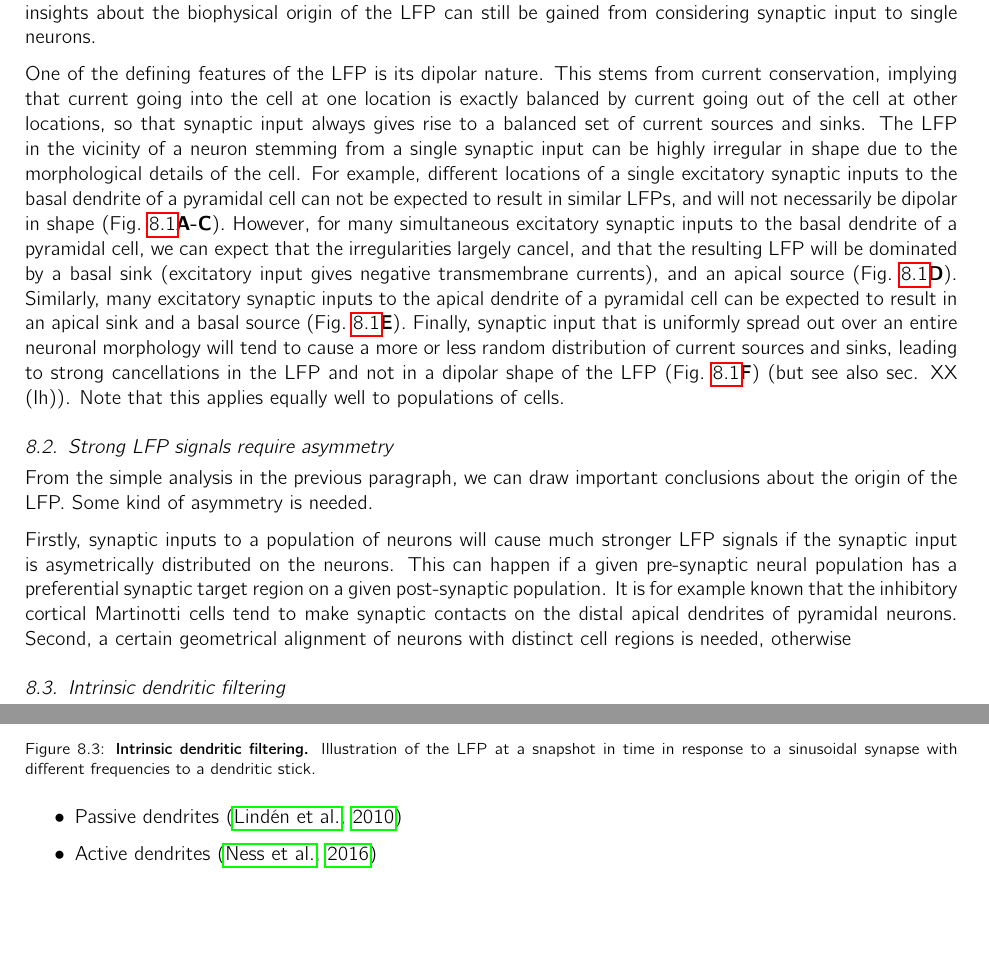
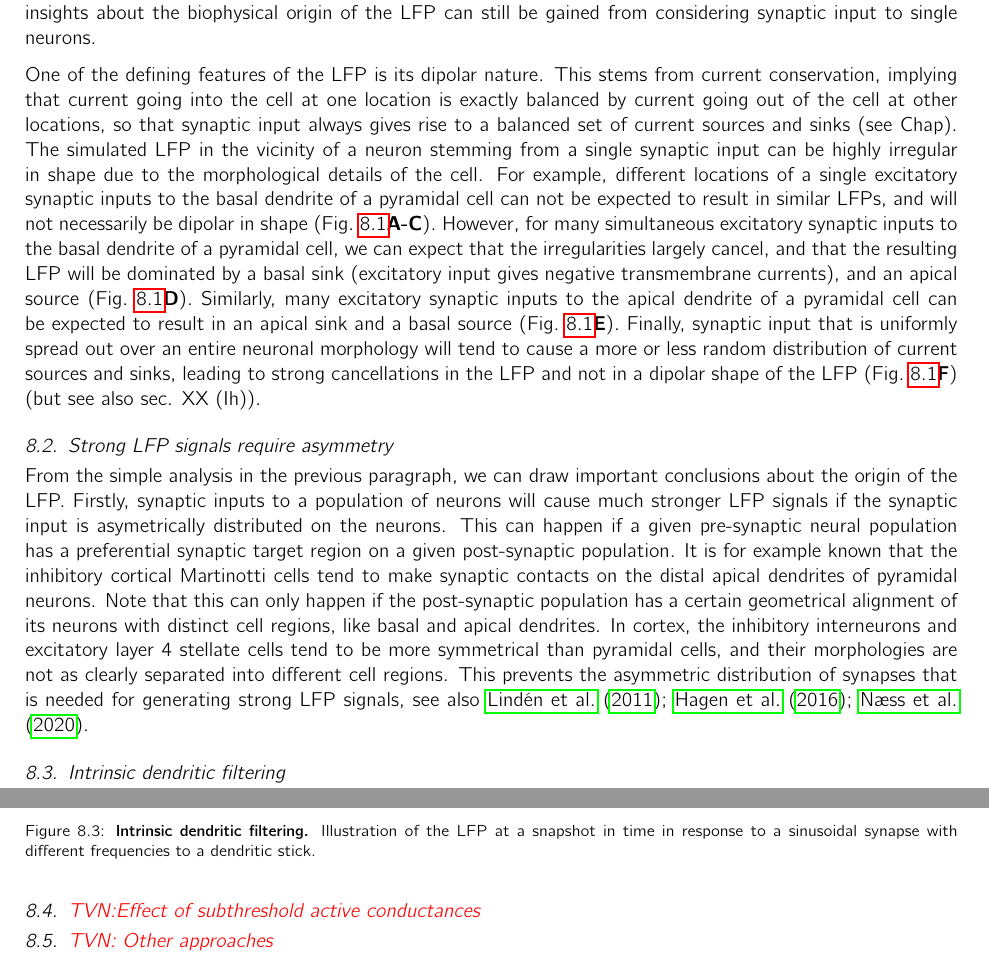
Before and after one commit to geih/ECSbook, a LaTeX paper (Book.tex, which reads Ch-LFP.tex): two parts of pages 63 and 65 of 115, joined at a grey line, cut so that both start at the same text, the shorter picture padded with empty space. Compiled offline with pdfLaTeX.

Commit message:
LFP dipole text

```diff
--- a/Ch-LFP.tex
+++ b/Ch-LFP.tex
@@ -9,7 +9,7 @@ Extracellular potentials measured in neural tissue reflects extracellular spikes
 \subsection{Single-neuron LFPs}
 The LFP is thought to reflect synaptic inputs to thousands of pyramidal neurons, and the contribution to the LFP from any single neuron is typically considered negligible. However, a lot of qualitatively important insights about the biophysical origin of the LFP can still be gained from considering synaptic input to single neurons.
 
-One of the defining features of the LFP is its dipolar nature. This stems from current conservation, implying that current going into the cell at one location is exactly balanced by current going out of the cell at other locations, so that synaptic input always gives rise to a balanced set of current sources and sinks. The LFP in the vicinity of a neuron stemming from a single synaptic input can be highly irregular in shape due to the morphological details of the cell. For example, different locations of a single excitatory synaptic inputs to the basal dendrite of a pyramidal cell can not be expected to result in similar LFPs, and will not necessarily be dipolar in shape (Fig.~\ref{LFP:fig:LFP_dipoles}{\bf A-C}). However, for many simultaneous excitatory synaptic inputs to the basal dendrite of a pyramidal cell, we can expect that the irregularities largely cancel, and that the resulting LFP will be dominated by a basal sink (excitatory input gives negative transmembrane currents), and an apical source (Fig.~\ref{LFP:fig:LFP_dipoles}{\bf D}). Similarly, many excitatory synaptic inputs to the apical dendrite of a pyramidal cell can be expected to result in an apical sink and a basal source (Fig.~\ref{LFP:fig:LFP_dipoles}{\bf E}). Finally, synaptic input that is uniformly spread out over an entire neuronal morphology will tend to cause a more or less random distribution of current sources and sinks, leading to strong cancellations in the LFP and not in a dipolar shape of the LFP (Fig.~\ref{LFP:fig:LFP_dipoles}{\bf F}) (but see also sec. XX (Ih)). Note that this applies equally well to populations of cells.
+One of the defining features of the LFP is its dipolar nature. This stems from current conservation, implying that current going into the cell at one location is exactly balanced by current going out of the cell at other locations, so that synaptic input always gives rise to a balanced set of current sources and sinks (see Chap). The simulated LFP in the vicinity of a neuron stemming from a single synaptic input can be highly irregular in shape due to the morphological details of the cell. For example, different locations of a single excitatory synaptic inputs to the basal dendrite of a pyramidal cell can not be expected to result in similar LFPs, and will not necessarily be dipolar in shape (Fig.~\ref{LFP:fig:LFP_dipoles}{\bf A-C}). However, for many simultaneous excitatory synaptic inputs to the basal dendrite of a pyramidal cell, we can expect that the irregularities largely cancel, and that the resulting LFP will be dominated by a basal sink (excitatory input gives negative transmembrane currents), and an apical source (Fig.~\ref{LFP:fig:LFP_dipoles}{\bf D}). Similarly, many excitatory synaptic inputs to the apical dendrite of a pyramidal cell can be expected to result in an apical sink and a basal source (Fig.~\ref{LFP:fig:LFP_dipoles}{\bf E}). Finally, synaptic input that is uniformly spread out over an entire neuronal morphology will tend to cause a more or less random distribution of current sources and sinks, leading to strong cancellations in the LFP and not in a dipolar shape of the LFP (Fig.~\ref{LFP:fig:LFP_dipoles}{\bf F}) (but see also sec. XX (Ih)).
 
 \begin{figure}[!ht]
 \begin{center}
@@ -24,11 +24,9 @@ Snapshot of the LFP around a neuron model from synaptic input (cyan dots). LFPs
 
 \subsection{Strong LFP signals require asymmetry}
 From the simple analysis in the previous paragraph, we can draw important conclusions about the origin of the LFP.
-Some kind of asymmetry is needed.
-
-Firstly, synaptic inputs to a population of neurons will cause much stronger LFP signals if the synaptic input is asymetrically distributed on the neurons. This can happen if a given pre-synaptic neural population has a preferential synaptic target region on a given post-synaptic population. It is for example known that the inhibitory cortical Martinotti cells tend to make synaptic contacts on the distal apical dendrites of pyramidal neurons. Second, a certain geometrical alignment of neurons with distinct cell regions is needed, otherwise
-
-
+Firstly, synaptic inputs to a population of neurons will cause much stronger LFP signals if the synaptic input is asymetrically distributed on the neurons.
+This can happen if a given pre-synaptic neural population has a preferential synaptic target region on a given post-synaptic population. It is for example known that the inhibitory cortical Martinotti cells tend to make synaptic contacts on the distal apical dendrites of pyramidal neurons.
+Note that this can only happen if the post-synaptic population has a certain geometrical alignment of its neurons with distinct cell regions, like basal and apical dendrites. In cortex, the inhibitory interneurons and excitatory layer 4 stellate cells tend to be more symmetrical than pyramidal cells, and their morphologies are not as clearly separated into different cell regions. This prevents the asymmetric distribution of synapses that is needed for generating strong LFP signals, see also \cite{Linden2011, Hagen2016, Naess2020}.
 
 
 \begin{figure}[!ht]
@@ -72,10 +70,10 @@ dendritic stick.
 \label{LFP:fig:intrinsic_dendritic_filt}
 \end{figure}
 
-\begin{itemize}
-\item Passive dendrites \citep{Linden2010}
-\item Active dendrites \citep{Ness2016}
-\end{itemize}
+
+\subsection{\red{TVN:Effect of subthreshold active conductances}}
 
 
 
+
+\subsection{\red{TVN: Other approaches}}
```
Also changed, not shown: Ch-LFP.tex (13 more changed lines).
